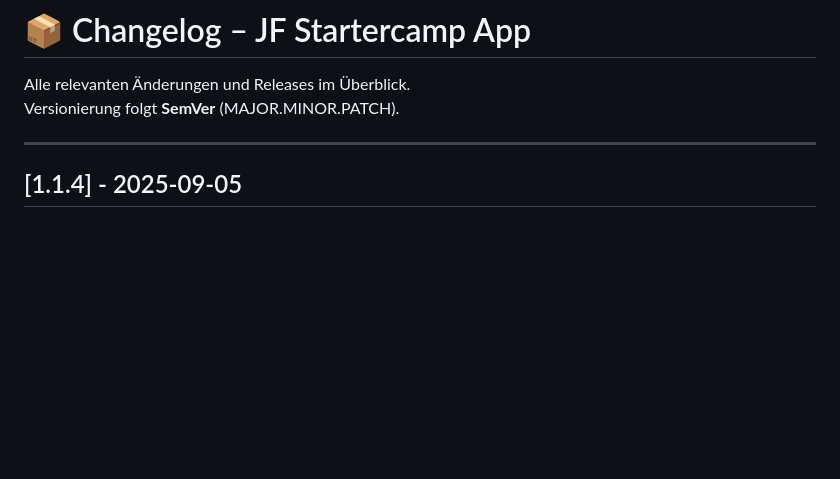
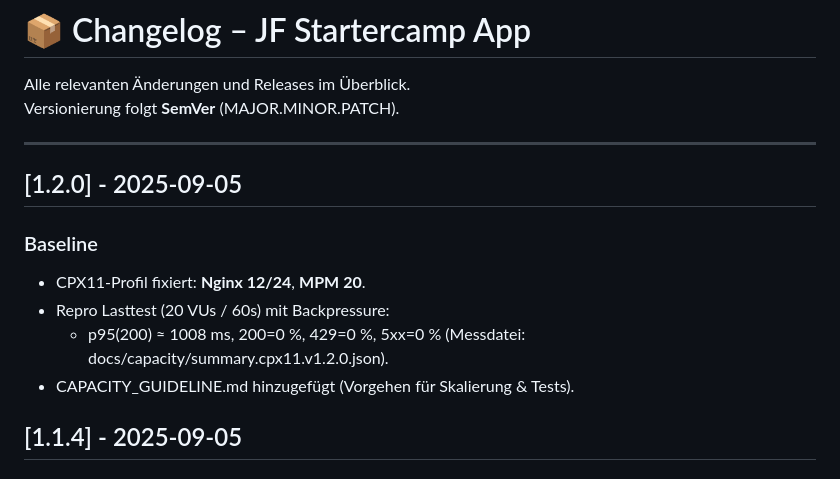
Before and after one commit to cgreunke/jfcamp-app, a Markdown page: CHANGELOG.md, the part around the change. Drawn GitHub-style; blank space fills up the shorter version.

Commit message:
Changelog für 1.2.0 ergänzt (Baseline CPX11)

```diff
--- a/CHANGELOG.md
+++ b/CHANGELOG.md
@@ -4,6 +4,13 @@ Alle relevanten Änderungen und Releases im Überblick.
 Versionierung folgt **SemVer** (MAJOR.MINOR.PATCH).
 
 ---
+
+## [1.2.0] - 2025-09-05
+### Baseline
+- CPX11-Profil fixiert: **Nginx 12/24**, **MPM 20**.
+- Repro Lasttest (20 VUs / 60s) mit Backpressure:
+  - p95(200) ≈ 1008 ms, 200=0 %, 429=0 %, 5xx=0 % (Messdatei: docs/capacity/summary.cpx11.v1.2.0.json).
+- CAPACITY_GUIDELINE.md hinzugefügt (Vorgehen für Skalierung & Tests).
 
 ## [1.1.4] - 2025-09-05
 ### Changed
```
